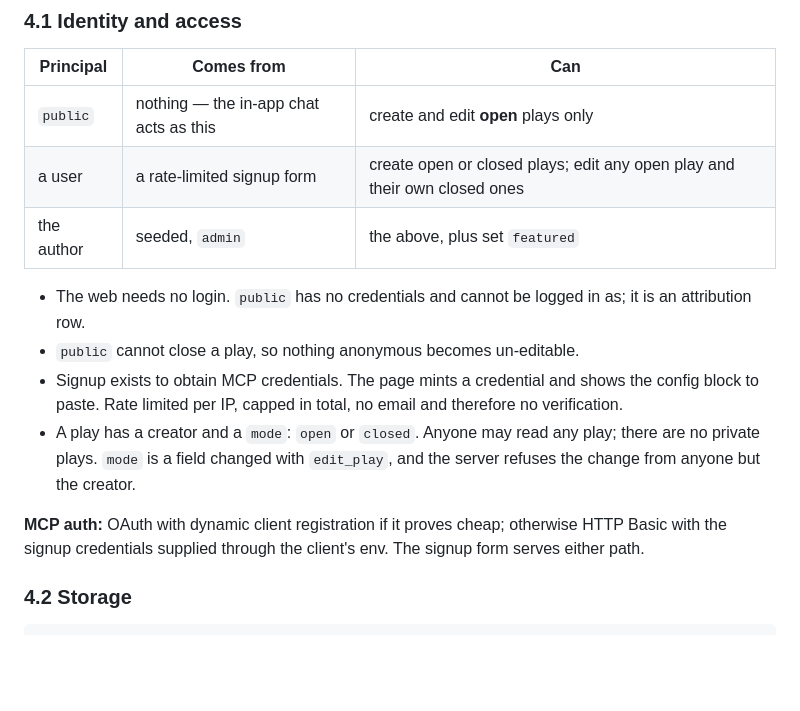
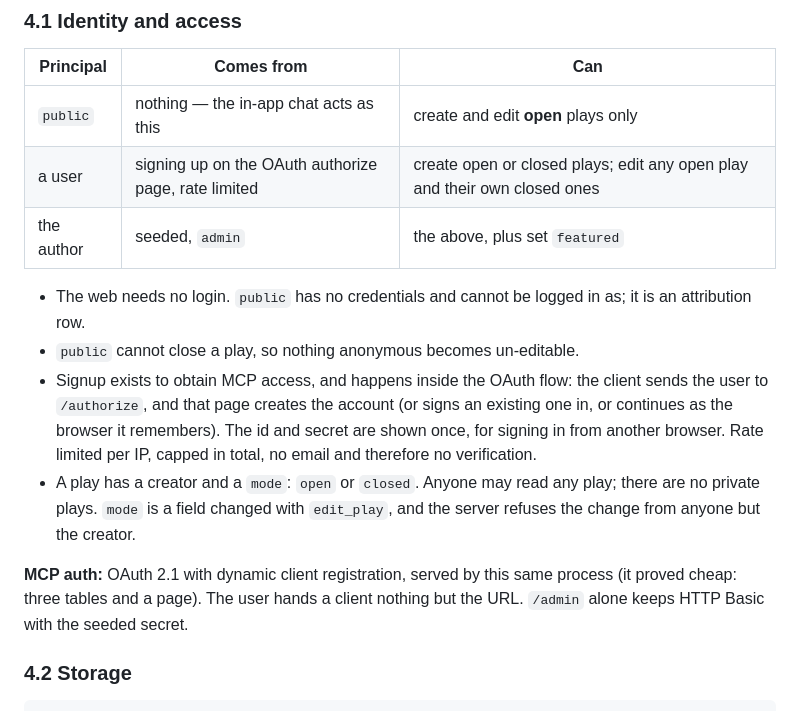
Before and after one commit to domnit/puppet-theater, a Markdown page: notes/spec.md, the part around one of its changes. GitHub-like rendering; blank space fills up the shorter version.

```diff
--- a/notes/spec.md
+++ b/notes/spec.md
@@ -321,22 +321,24 @@ and each version is pushed, so the stage assembles while the user watches.
 | Principal | Comes from | Can |
 |---|---|---|
 | `public` | nothing — the in-app chat acts as this | create and edit **open** plays only |
-| a user | a rate-limited signup form | create open or closed plays; edit any open play and their own closed ones |
+| a user | signing up on the OAuth authorize page, rate limited | create open or closed plays; edit any open play and their own closed ones |
 | the author | seeded, `admin` | the above, plus set `featured` |
 
 - The web needs no login. `public` has no credentials and cannot be logged in
   as; it is an attribution row.
 - `public` cannot close a play, so nothing anonymous becomes un-editable.
-- Signup exists to obtain MCP credentials. The page mints a credential and shows
-  the config block to paste. Rate limited per IP, capped in total, no email and
-  therefore no verification.
+- Signup exists to obtain MCP access, and happens inside the OAuth flow: the
+  client sends the user to `/authorize`, and that page creates the account (or
+  signs an existing one in, or continues as the browser it remembers). The id
+  and secret are shown once, for signing in from another browser. Rate limited
+  per IP, capped in total, no email and therefore no verification.
 - A play has a creator and a `mode`: `open` or `closed`. Anyone may read any
   play; there are no private plays. `mode` is a field changed with `edit_play`,
   and the server refuses the change from anyone but the creator.
 
-**MCP auth:** OAuth with dynamic client registration if it proves cheap;
-otherwise HTTP Basic with the signup credentials supplied through the client's
-env. The signup form serves either path.
+**MCP auth:** OAuth 2.1 with dynamic client registration, served by this same
+process (it proved cheap: three tables and a page). The user hands a client
+nothing but the URL. `/admin` alone keeps HTTP Basic with the seeded secret.
 
 ### 4.2 Storage
 
```
Also changed, not shown: other parts of notes/spec.md (+52 -8 lines).
